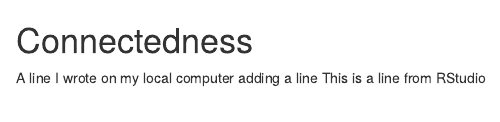
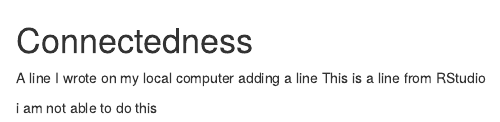
Before and after one commit to NielsGillmann/Connectedness, an R Markdown document (README.rmd): the page in a window 1100 px wide, from its top. Rendered offline with R 4.5, knitr and Pandoc, with nearby package versions.

Commit message:
Some changes

```diff
--- a/README.rmd
+++ b/README.rmd
@@ -2,3 +2,5 @@
 A line I wrote on my local computer
 adding a line
 This is a line from RStudio
+
+i am not able to do this
```
Also changed, not shown: README.md (deleted).
